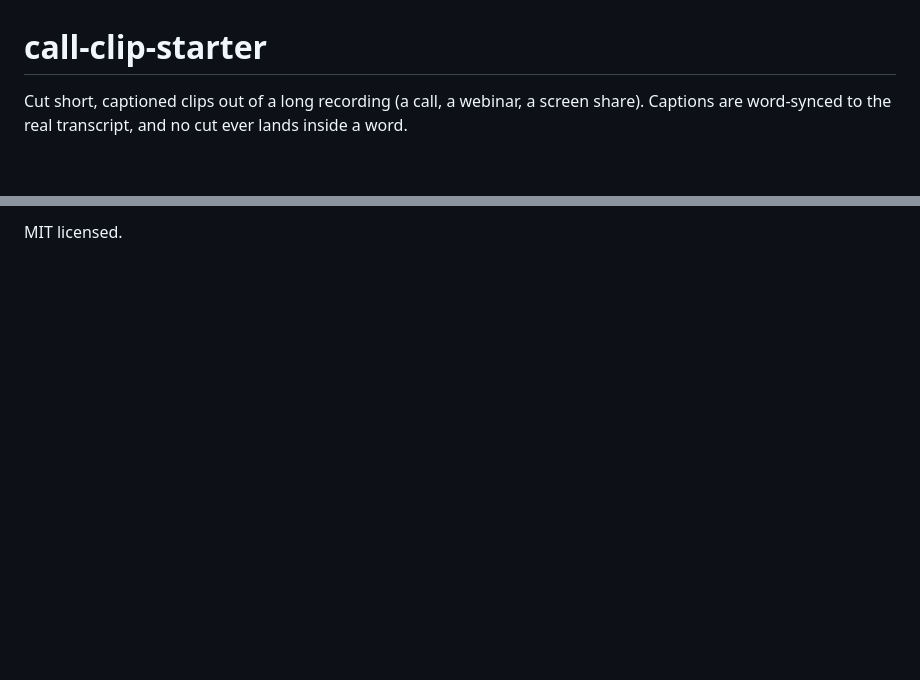
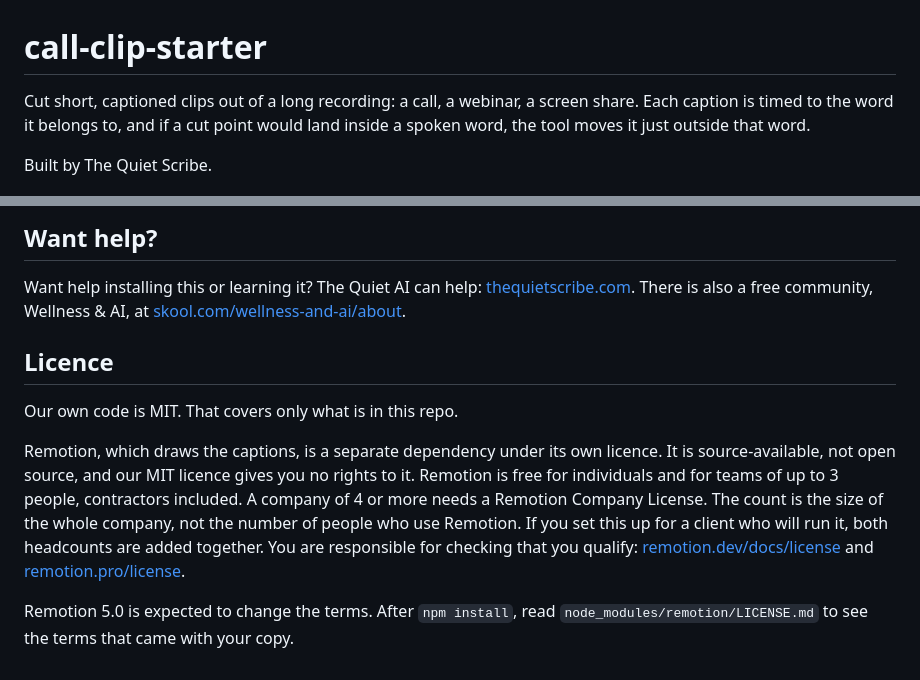
Before and after one commit to NFTYoginis/call-clip-starter, a Markdown page: README.md, 2 parts joined by grey strips. Rendered like a GitHub page; blank space fills up the shorter version.

```diff
--- a/README.md
+++ b/README.md
@@ -1,6 +1,8 @@
 # call-clip-starter
 
-Cut short, captioned clips out of a long recording (a call, a webinar, a screen share). Captions are word-synced to the real transcript, and no cut ever lands inside a word.
+Cut short, captioned clips out of a long recording: a call, a webinar, a screen share. Each caption is timed to the word it belongs to, and if a cut point would land inside a spoken word, the tool moves it just outside that word.
+
+Built by The Quiet Scribe.
 
 ![three frames from a sample clip](docs/preview.png)
 
@@ -82,2 +90,12 @@ Descript (edit the transcript like a doc) or CapCut (auto-captions, word-by-word
 
-MIT licensed.
+## Want help?
+
+Want help installing this or learning it? The Quiet AI can help: [thequietscribe.com](https://thequietscribe.com). There is also a free community, Wellness & AI, at [skool.com/wellness-and-ai/about](https://skool.com/wellness-and-ai/about).
+
+## Licence
+
+Our own code is MIT. That covers only what is in this repo.
+
+Remotion, which draws the captions, is a separate dependency under its own licence. It is source-available, not open source, and our MIT licence gives you no rights to it. Remotion is free for individuals and for teams of up to 3 people, contractors included. A company of 4 or more needs a Remotion Company License. The count is the size of the whole company, not the number of people who use Remotion. If you set this up for a client who will run it, both headcounts are added together. You are responsible for checking that you qualify: [remotion.dev/docs/license](https://www.remotion.dev/docs/license) and [remotion.pro/license](https://www.remotion.pro/license).
+
+Remotion 5.0 is expected to change the terms. After `npm install`, read `node_modules/remotion/LICENSE.md` to see the terms that came with your copy.
```
Also changed, not shown: other parts of README.md (+21 -15 lines).
